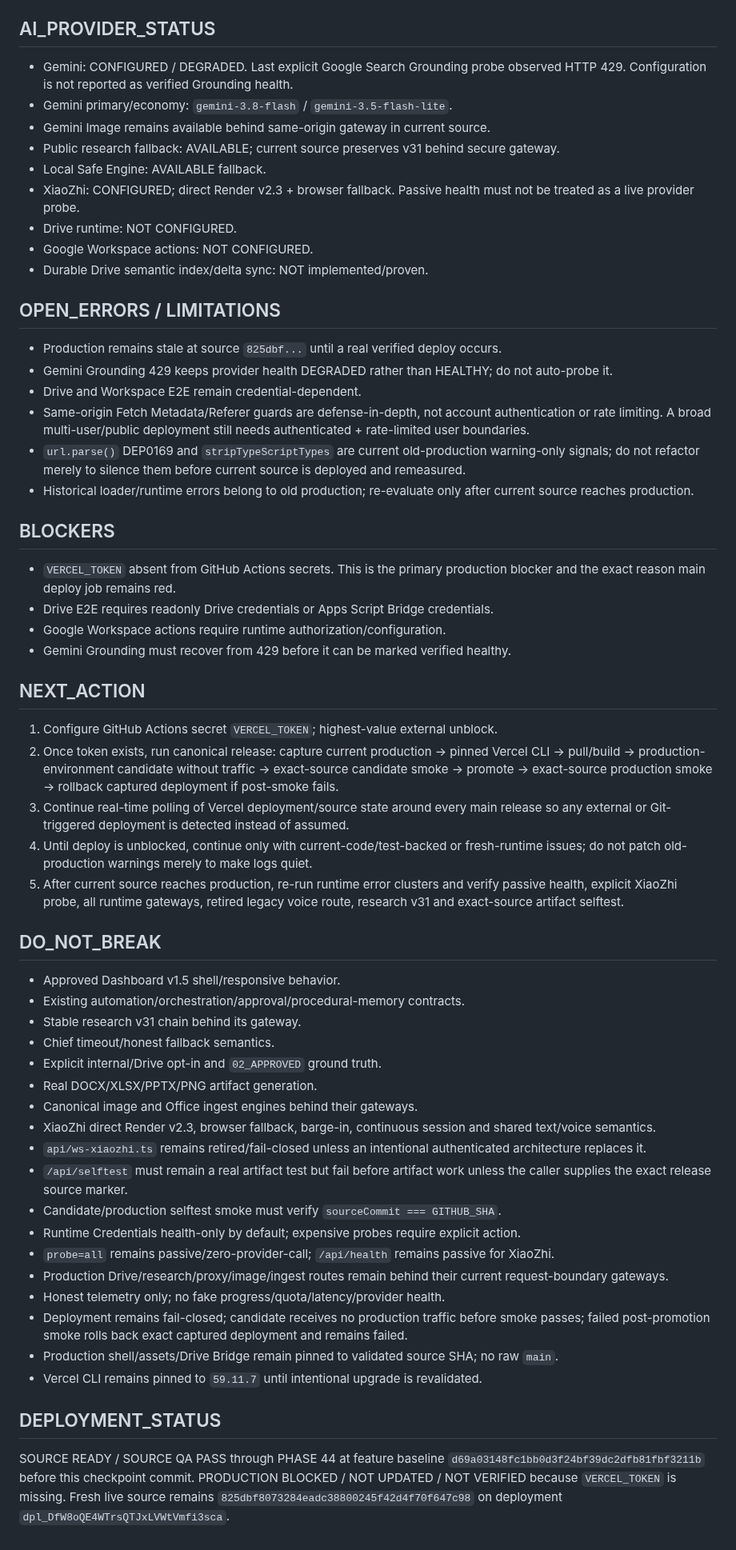
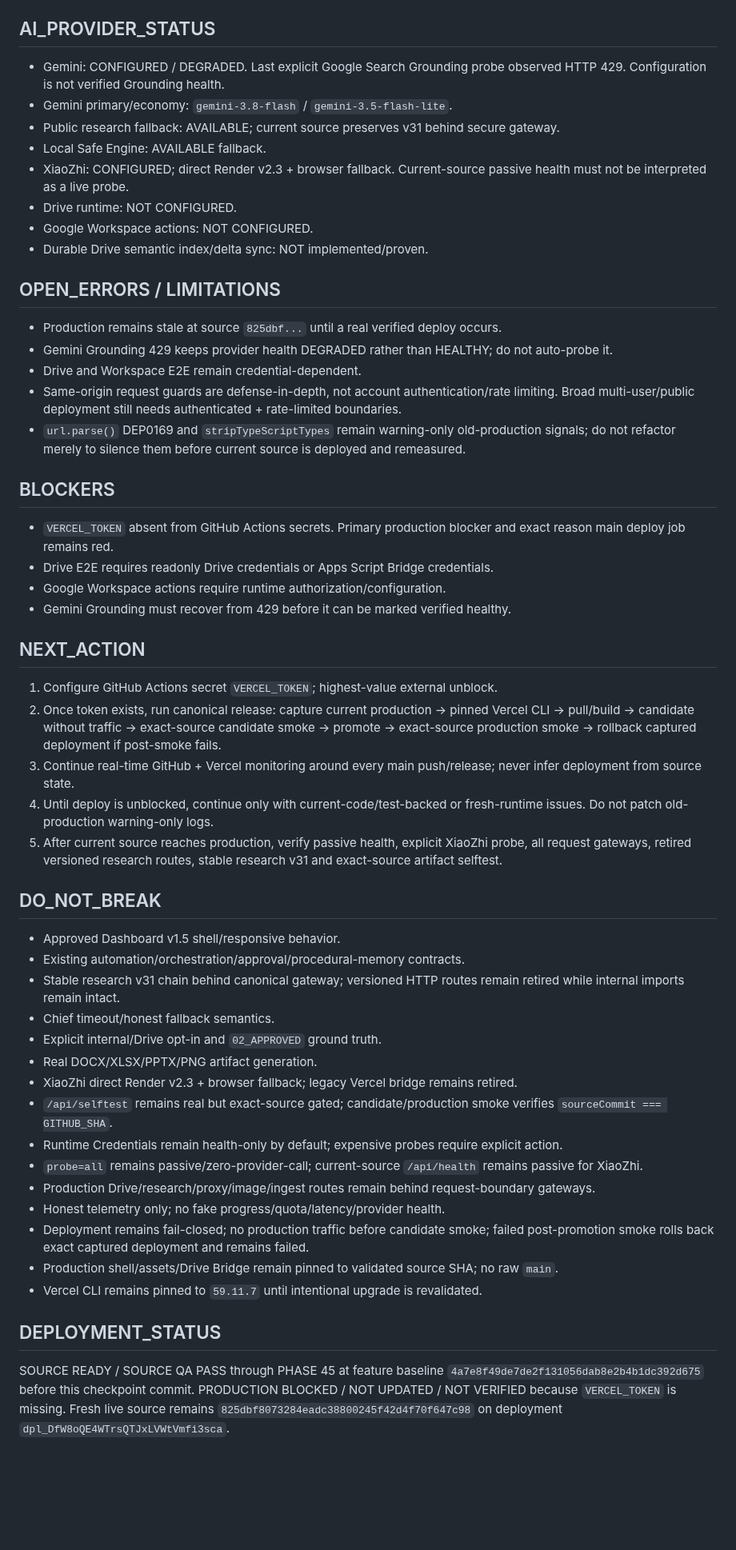
Before and after one commit to drngovothiennhan/A.I-V-n-Ph-ng-Tr-L-, a Markdown page: docs/AI_OFFICE_EXECUTION_STATE.md, the part around one of its changes. Shown at 80% size. GitHub-like rendering; blank space fills up the shorter version.

Commit message:
docs(phase45): checkpoint retired research versions and live state

```diff
--- a/docs/AI_OFFICE_EXECUTION_STATE.md
+++ b/docs/AI_OFFICE_EXECUTION_STATE.md
@@ -46,11 +48,10 @@ Continue additive, production-safe hardening from the canonical orchestrator and
 
 ## AI_PROVIDER_STATUS
-- Gemini: CONFIGURED / DEGRADED. Last explicit Google Search Grounding probe observed HTTP 429. Configuration is not reported as verified Grounding health.
+- Gemini: CONFIGURED / DEGRADED. Last explicit Google Search Grounding probe observed HTTP 429. Configuration is not verified Grounding health.
 - Gemini primary/economy: `gemini-3.8-flash` / `gemini-3.5-flash-lite`.
-- Gemini Image remains available behind same-origin gateway in current source.
 - Public research fallback: AVAILABLE; current source preserves v31 behind secure gateway.
 - Local Safe Engine: AVAILABLE fallback.
-- XiaoZhi: CONFIGURED; direct Render v2.3 + browser fallback. Passive health must not be treated as a live provider probe.
+- XiaoZhi: CONFIGURED; direct Render v2.3 + browser fallback. Current-source passive health must not be interpreted as a live probe.
 - Drive runtime: NOT CONFIGURED.
 - Google Workspace actions: NOT CONFIGURED.
 - Durable Drive semantic index/delta sync: NOT implemented/proven.
@@ -59,43 +60,39 @@ Continue additive, production-safe hardening from the canonical orchestrator and
 - Production remains stale at source `825dbf...` until a real verified deploy occurs.
 - Gemini Grounding 429 keeps provider health DEGRADED rather than HEALTHY; do not auto-probe it.
 - Drive and Workspace E2E remain credential-dependent.
-- Same-origin Fetch Metadata/Referer guards are defense-in-depth, not account authentication or rate limiting. A broad multi-user/public deployment still needs authenticated + rate-limited user boundaries.
-- `url.parse()` DEP0169 and `stripTypeScriptTypes` are current old-production warning-only signals; do not refactor merely to silence them before current source is deployed and remeasured.
-- Historical loader/runtime errors belong to old production; re-evaluate only after current source reaches production.
+- Same-origin request guards are defense-in-depth, not account authentication/rate limiting. Broad multi-user/public deployment still needs authenticated + rate-limited boundaries.
+- `url.parse()` DEP0169 and `stripTypeScriptTypes` remain warning-only old-production signals; do not refactor merely to silence them before current source is deployed and remeasured.
 
 ## BLOCKERS
-- `VERCEL_TOKEN` absent from GitHub Actions secrets. This is the primary production blocker and the exact reason main deploy job remains red.
+- `VERCEL_TOKEN` absent from GitHub Actions secrets. Primary production blocker and exact reason main deploy job remains red.
 - Drive E2E requires readonly Drive credentials or Apps Script Bridge credentials.
 - Google Workspace actions require runtime authorization/configuration.
 - Gemini Grounding must recover from 429 before it can be marked verified healthy.
 
 ## NEXT_ACTION
 1. Configure GitHub Actions secret `VERCEL_TOKEN`; highest-value external unblock.
-2. Once token exists, run canonical release: capture current production -> pinned Vercel CLI -> pull/build -> production-environment candidate without traffic -> exact-source candidate smoke -> promote -> exact-source production smoke -> rollback captured deployment if post-smoke fails.
-3. Continue real-time polling of Vercel deployment/source state around every main release so any external or Git-triggered deployment is detected instead of assumed.
-4. Until deploy is unblocked, continue only with current-code/test-backed or fresh-runtime issues; do not patch old-production warnings merely to make logs quiet.
-5. After current source reaches production, re-run runtime error clusters and verify passive health, explicit XiaoZhi probe, all runtime gateways, retired legacy voice route, research v31 and exact-source artifact selftest.
+2. Once token exists, run canonical release: capture current production -> pinned Vercel CLI -> pull/build -> candidate without traffic -> exact-source candidate smoke -> promote -> exact-source production smoke -> rollback captured deployment if post-smoke fails.
+3. Continue real-time GitHub + Vercel monitoring around every main push/release; never infer deployment from source state.
+4. Until deploy is unblocked, continue only with current-code/test-backed or fresh-runtime issues. Do not patch old-production warning-only logs.
+5. After current source reaches production, verify passive health, explicit XiaoZhi probe, all request gateways, retired versioned research routes, stable research v31 and exact-source artifact selftest.
 
 ## DO_NOT_BREAK
 - Approved Dashboard v1.5 shell/responsive behavior.
 - Existing automation/orchestration/approval/procedural-memory contracts.
-- Stable research v31 chain behind its gateway.
+- Stable research v31 chain behind canonical gateway; versioned HTTP routes remain retired while internal imports remain intact.
 - Chief timeout/honest fallback semantics.
 - Explicit internal/Drive opt-in and `02_APPROVED` ground truth.
 - Real DOCX/XLSX/PPTX/PNG artifact generation.
-- Canonical image and Office ingest engines behind their gateways.
-- XiaoZhi direct Render v2.3, browser fallback, barge-in, continuous session and shared text/voice semantics.
-- `api/ws-xiaozhi.ts` remains retired/fail-closed unless an intentional authenticated architecture replaces it.
-- `/api/selftest` must remain a real artifact test but fail before artifact work unless the caller supplies the exact release source marker.
-- Candidate/production selftest smoke must verify `sourceCommit === GITHUB_SHA`.
-- Runtime Credentials health-only by default; expensive probes require explicit action.
-- `probe=all` remains passive/zero-provider-call; `/api/health` remains passive for XiaoZhi.
-- Production Drive/research/proxy/image/ingest routes remain behind their current request-boundary gateways.
+- XiaoZhi direct Render v2.3 + browser fallback; legacy Vercel bridge remains retired.
+- `/api/selftest` remains real but exact-source gated; candidate/production smoke verifies `sourceCommit === GITHUB_SHA`.
+- Runtime Credentials remain health-only by default; expensive probes require explicit action.
+- `probe=all` remains passive/zero-provider-call; current-source `/api/health` remains passive for XiaoZhi.
+- Production Drive/research/proxy/image/ingest routes remain behind request-boundary gateways.
 - Honest telemetry only; no fake progress/quota/latency/provider health.
-- Deployment remains fail-closed; candidate receives no production traffic before smoke passes; failed post-promotion smoke rolls back exact captured deployment and remains failed.
+- Deployment remains fail-closed; no production traffic before candidate smoke; failed post-promotion smoke rolls back exact captured deployment and remains failed.
 - Production shell/assets/Drive Bridge remain pinned to validated source SHA; no raw `main`.
 - Vercel CLI remains pinned to `59.11.7` until intentional upgrade is revalidated.
 
 ## DEPLOYMENT_STATUS
-SOURCE READY / SOURCE QA PASS through PHASE 44 at feature baseline `d69a03148fc1bb0d3f24bf39dc2dfb81fbf3211b` before this checkpoint commit.
+SOURCE READY / SOURCE QA PASS through PHASE 45 at feature baseline `4a7e8f49de7de2f131056dab8e2b4b1dc392d675` before this checkpoint commit.
 PRODUCTION BLOCKED / NOT UPDATED / NOT VERIFIED because `VERCEL_TOKEN` is missing. Fresh live source remains `825dbf8073284eadc38800245f42d4f70f647c98` on deployment `dpl_DfW8oQE4WTrsQTJxLVWtVmfi3sca`.
```
Also changed, not shown: other parts of docs/AI_OFFICE_EXECUTION_STATE.md (+18 -16 lines).
